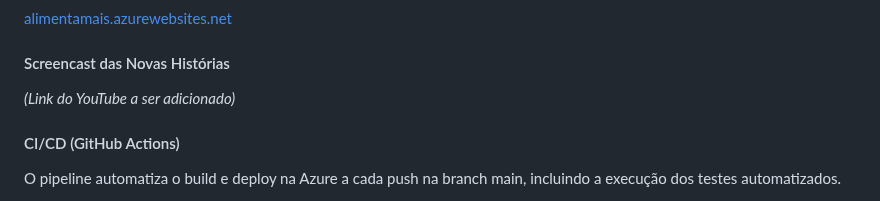
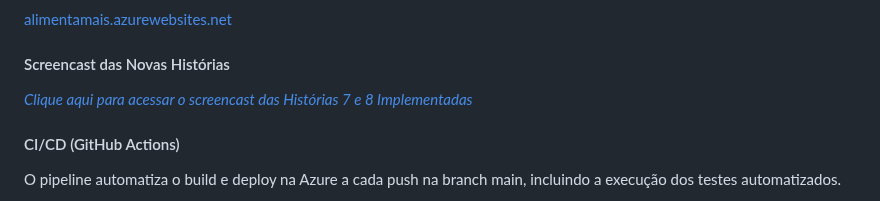
Before and after one commit to rebecaferraz/AlimentaMais, a Markdown page: README.md, the part around the change. GitHub-like rendering; folded sections open.

Commit message:
Update screencast link in README

```diff
--- a/README.md
+++ b/README.md
@@ -140,7 +140,7 @@ Luísa implementou as histórias H4, H5 e H6 enquanto Laura acompanhava e orient
 [alimentamais.azurewebsites.net](http://alimentamais.azurewebsites.net)
 
 #### Screencast das Novas Histórias
-*(Link do YouTube a ser adicionado)*
+*[Clique aqui para acessar o screencast das Histórias 7 e 8 Implementadas](https://youtu.be/LK-EsOwsfKI)*
 
 #### CI/CD (GitHub Actions)
 O pipeline automatiza o build e deploy na Azure a cada push na branch main, incluindo a execução dos testes automatizados.
```
